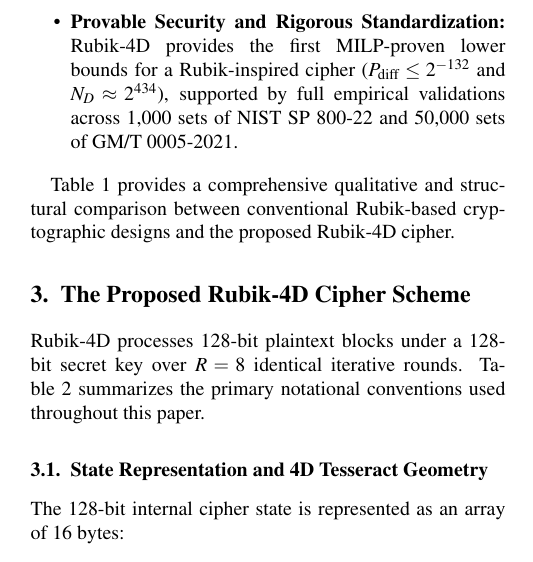
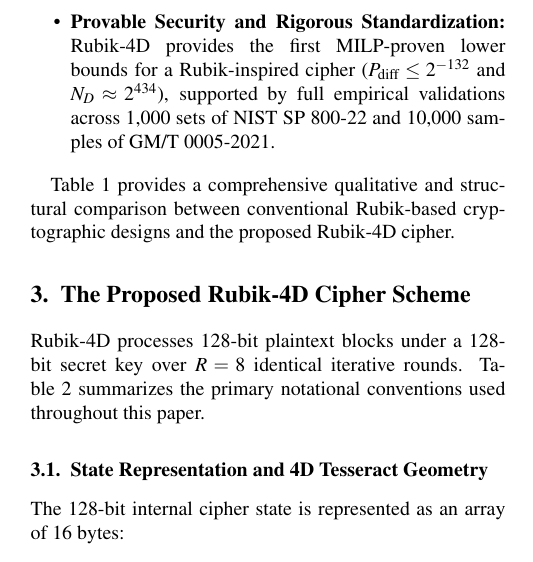
Before and after one commit to toilacobemongmo/Rubic4DCrypto, a LaTeX document (draft/haogianguyen.tex): part of one column of page 2 of 11, cut so that both start at the same text. Compiled offline with pdfLaTeX.

Commit message:
docs: align Section 2 GM/T sample count to 10k samples

```diff
--- a/draft/haogianguyen.tex
+++ b/draft/haogianguyen.tex
@@ -95,7 +95,7 @@
 \begin{itemize}
     \item \textbf{High-Dimensional Lie Group Geometry ($SO(4)$):} Rubik-4D projects the 16 state bytes onto the 16 discrete vertices of a 4D hypercube ($2 \times 2 \times 2 \times 2$ Tesseract). Transformations are governed by orthogonal rotations within the special orthogonal Lie group $SO(4)$, exploiting double-rotation properties to disperse relationships across four spatial dimensions concurrently without invariant rotation axes.
     \item \textbf{Rigorous SPN-ARX Fusion:} The cipher seamlessly combines non-linear AES S-boxes over $\text{GF}(2^8)$ with word-level 32-bit Addition-Rotation-XOR (ARX) carry-ripple diffusion, establishing full inter-byte diffusion in only 8 rounds.
-    \item \textbf{Provable Security and Rigorous Standardization:} Rubik-4D provides the first MILP-proven lower bounds for a Rubik-inspired cipher ($P_{\text{diff}} \le 2^{-132}$ and $N_D \approx 2^{434}$), supported by full empirical validations across 1,000 sets of NIST SP 800-22 and 50,000 sets of GM/T 0005-2021.
+    \item \textbf{Provable Security and Rigorous Standardization:} Rubik-4D provides the first MILP-proven lower bounds for a Rubik-inspired cipher ($P_{\text{diff}} \le 2^{-132}$ and $N_D \approx 2^{434}$), supported by full empirical validations across 1,000 sets of NIST SP 800-22 and 10,000 samples of GM/T 0005-2021.
 \end{itemize}
 
 Table~\ref{tab:rubik_comparison} provides a comprehensive qualitative and structural comparison between conventional Rubik-based cryptographic designs and the proposed Rubik-4D cipher.
```
Also changed, not shown: 2 other files.
